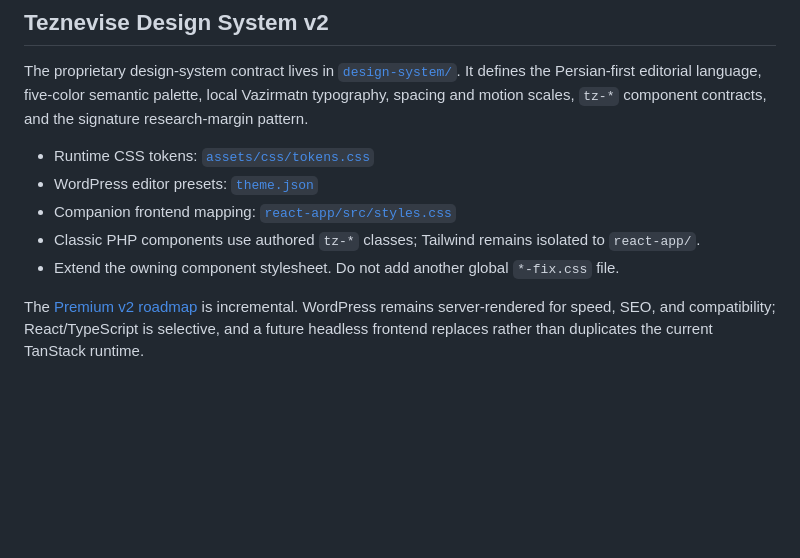
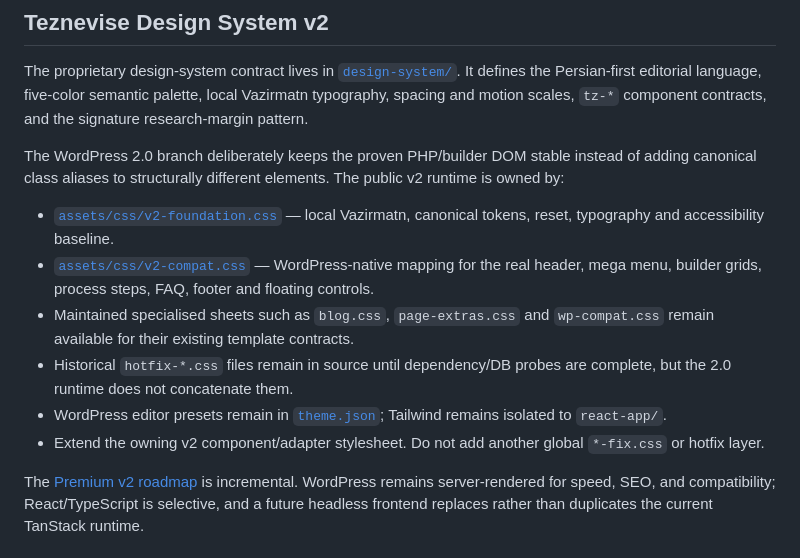
Before and after one commit to maziyarid/teznevise, a Markdown page: README.md, the part around the change. Drawn GitHub-style; blank space fills up the shorter version.

Commit message:
docs: record WordPress-owned v2 runtime

```diff
--- a/README.md
+++ b/README.md
@@ -10,11 +10,14 @@ RTL-first WordPress theme for [teznevise.ir](https://teznevise.ir/) — thesis,
 
 The proprietary design-system contract lives in [`design-system/`](./design-system/). It defines the Persian-first editorial language, five-color semantic palette, local Vazirmatn typography, spacing and motion scales, `tz-*` component contracts, and the signature research-margin pattern.
 
-- Runtime CSS tokens: [`assets/css/tokens.css`](./assets/css/tokens.css)
-- WordPress editor presets: [`theme.json`](./theme.json)
-- Companion frontend mapping: [`react-app/src/styles.css`](./react-app/src/styles.css)
-- Classic PHP components use authored `tz-*` classes; Tailwind remains isolated to `react-app/`.
-- Extend the owning component stylesheet. Do not add another global `*-fix.css` file.
+The WordPress 2.0 branch deliberately keeps the proven PHP/builder DOM stable instead of adding canonical class aliases to structurally different elements. The public v2 runtime is owned by:
+
+- [`assets/css/v2-foundation.css`](./assets/css/v2-foundation.css) — local Vazirmatn, canonical tokens, reset, typography and accessibility baseline.
+- [`assets/css/v2-compat.css`](./assets/css/v2-compat.css) — WordPress-native mapping for the real header, mega menu, builder grids, process steps, FAQ, footer and floating controls.
+- Maintained specialised sheets such as `blog.css`, `page-extras.css` and `wp-compat.css` remain available for their existing template contracts.
+- Historical `hotfix-*.css` files remain in source until dependency/DB probes are complete, but the 2.0 runtime does not concatenate them.
+- WordPress editor presets remain in [`theme.json`](./theme.json); Tailwind remains isolated to `react-app/`.
+- Extend the owning v2 component/adapter stylesheet. Do not add another global `*-fix.css` or hotfix layer.
 
 The [Premium v2 roadmap](./docs/PREMIUM-V2-ROADMAP.md) is incremental. WordPress remains server-rendered for speed, SEO, and compatibility; React/TypeScript is selective, and a future headless frontend replaces rather than duplicates the current TanStack runtime.
 
```
